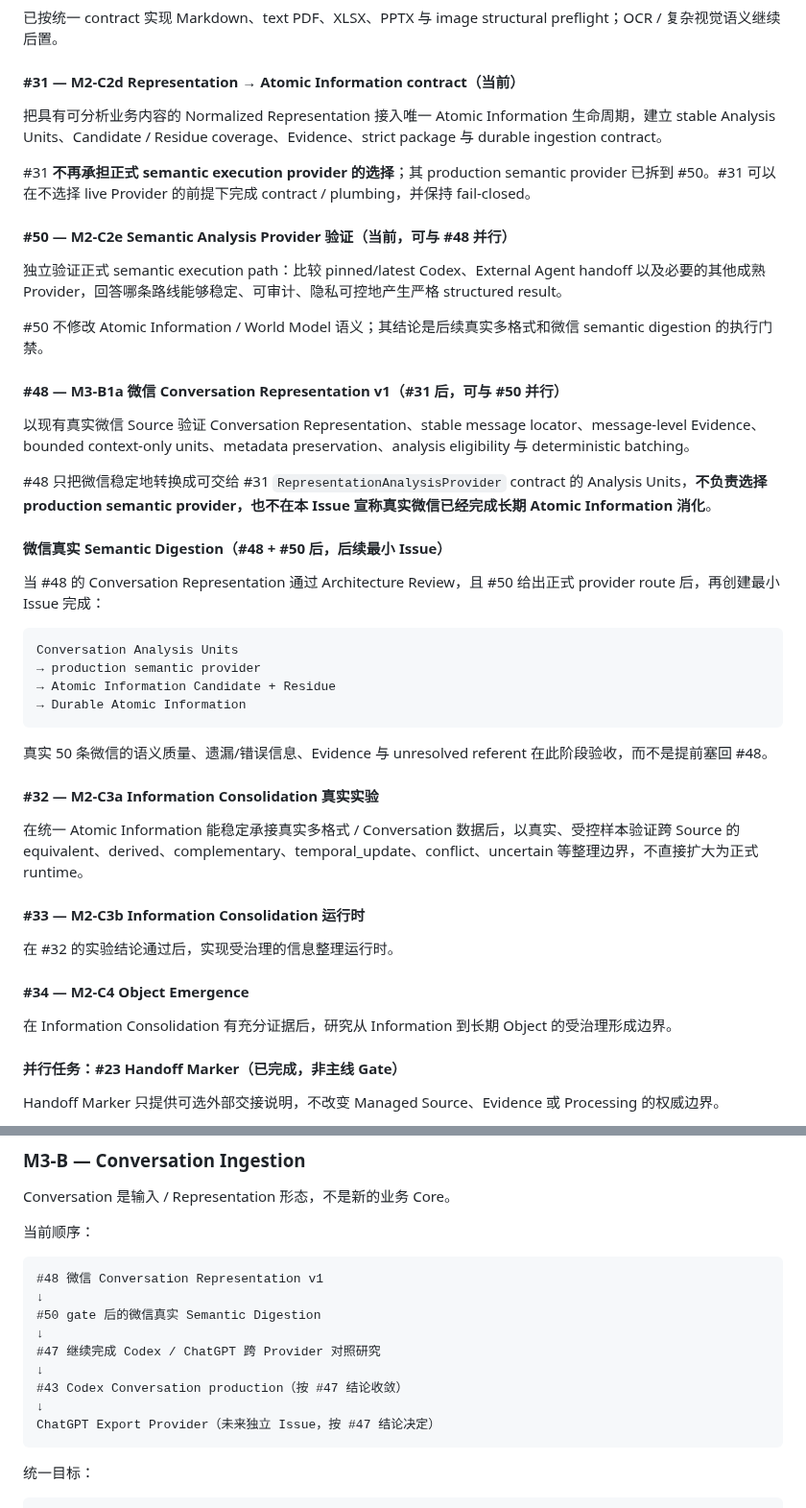
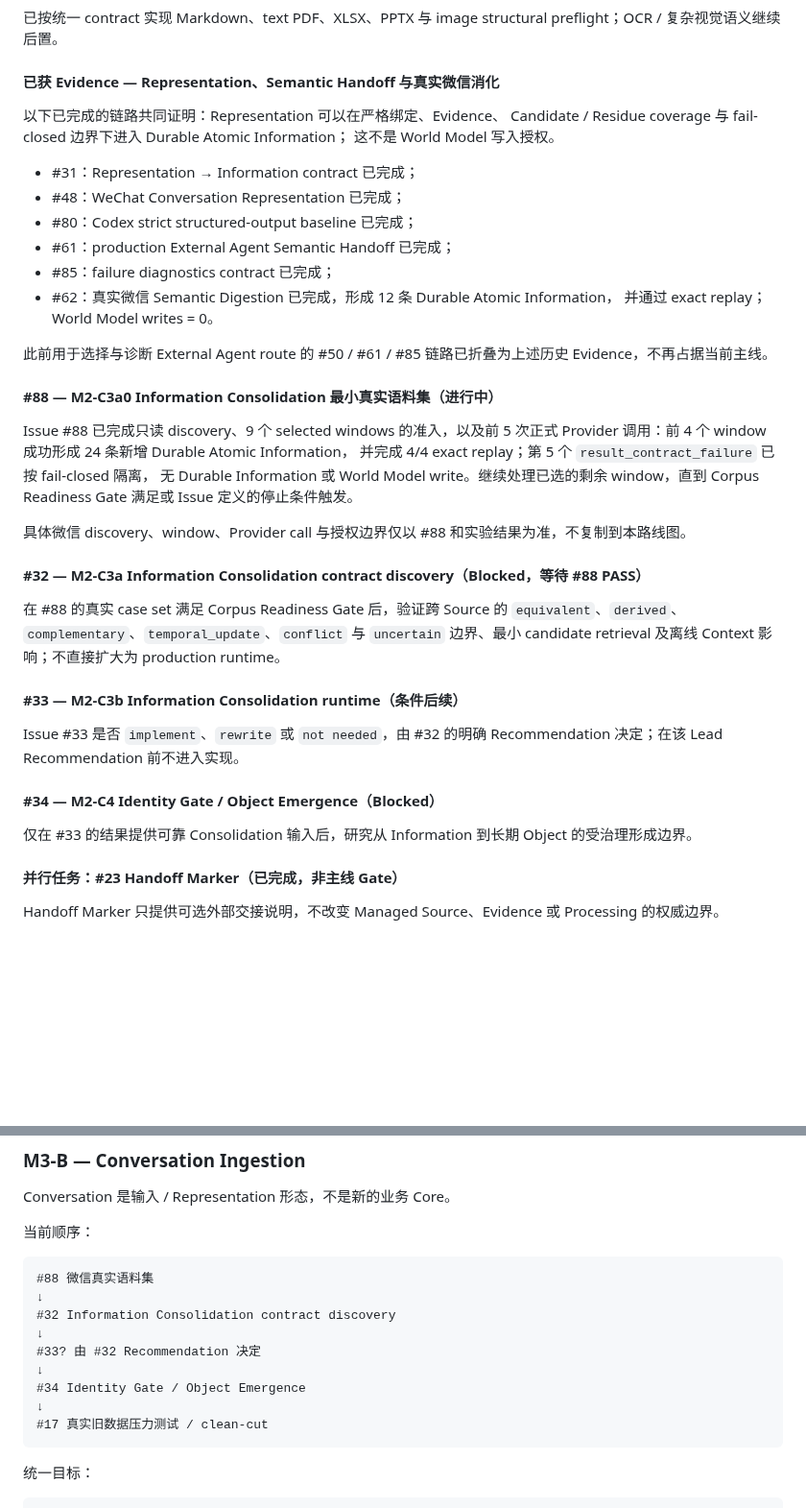
Before and after one commit to leevi2010-cursor/ArcheOS, a Markdown page: docs/development/ROADMAP.md, 2 parts joined by grey strips. Shown at 96% size. Drawn GitHub-style; blank space fills up the shorter version.

Commit message:
docs: 同步Stage 1开发路线图

````diff
--- a/docs/development/ROADMAP.md
+++ b/docs/development/ROADMAP.md
@@ -267,48 +267,48 @@ Issue #21 只固化 Managed Source 的权威边界，不实现 runtime。后续
 
 已按统一 contract 实现 Markdown、text PDF、XLSX、PPTX 与 image structural preflight；OCR / 复杂视觉语义继续后置。
 
-#### #31 — M2-C2d Representation → Atomic Information contract（当前）
+#### 已获 Evidence — Representation、Semantic Handoff 与真实微信消化
 
-把具有可分析业务内容的 Normalized Representation 接入唯一 Atomic Information 生命周期，建立 stable Analysis Units、Candidate / Residue coverage、Evidence、strict package 与 durable ingestion contract。
+以下已完成的链路共同证明：Representation 可以在严格绑定、Evidence、
+Candidate / Residue coverage 与 fail-closed 边界下进入 Durable Atomic Information；
+这不是 World Model 写入授权。
 
-#31 **不再承担正式 semantic execution provider 的选择**；其 production semantic provider 已拆到 #50。#31 可以在不选择 live Provider 的前提下完成 contract / plumbing，并保持 fail-closed。
+- #31：Representation → Information contract 已完成；
+- #48：WeChat Conversation Representation 已完成；
+- #80：Codex strict structured-output baseline 已完成；
+- #61：production External Agent Semantic Handoff 已完成；
+- #85：failure diagnostics contract 已完成；
+- #62：真实微信 Semantic Digestion 已完成，形成 12 条 Durable Atomic Information，
+  并通过 exact replay；World Model writes = 0。
 
-#### #50 — M2-C2e Semantic Analysis Provider 验证（当前，可与 #48 并行）
+此前用于选择与诊断 External Agent route 的 #50 / #61 / #85 链路已折叠为上述历史
+Evidence，不再占据当前主线。
 
-独立验证正式 semantic execution path：比较 pinned/latest Codex、External Agent handoff 以及必要的其他成熟 Provider，回答哪条路线能够稳定、可审计、隐私可控地产生严格 structured result。
+#### #88 — M2-C3a0 Information Consolidation 最小真实语料集（进行中）
 
-#50 不修改 Atomic Information / World Model 语义；其结论是后续真实多格式和微信 semantic digestion 的执行门禁。
+Issue #88 已完成只读 discovery、9 个 selected windows 的准入，以及前 5 次正式
+Provider 调用：前 4 个 window 成功形成 24 条新增 Durable Atomic Information，
+并完成 4/4 exact replay；第 5 个 `result_contract_failure` 已按 fail-closed 隔离，
+无 Durable Information 或 World Model write。继续处理已选的剩余 window，直到
+Corpus Readiness Gate 满足或 Issue 定义的停止条件触发。
 
-#### #48 — M3-B1a 微信 Conversation Representation v1（#31 后，可与 #50 并行）
+具体微信 discovery、window、Provider call 与授权边界仅以 #88 和实验结果为准，不复制到本路线图。
 
-以现有真实微信 Source 验证 Conversation Representation、stable message locator、message-level Evidence、bounded context-only units、metadata preservation、analysis eligibility 与 deterministic batching。
+#### #32 — M2-C3a Information Consolidation contract discovery（Blocked，等待 #88 PASS）
 
-#48 只把微信稳定地转换成可交给 #31 `RepresentationAnalysisProvider` contract 的 Analysis Units，**不负责选择 production semantic provider，也不在本 Issue 宣称真实微信已经完成长期 Atomic Information 消化**。
+在 #88 的真实 case set 满足 Corpus Readiness Gate 后，验证跨 Source 的
+`equivalent`、`derived`、`complementary`、`temporal_update`、`conflict` 与
+`uncertain` 边界、最小 candidate retrieval 及离线 Context 影响；不直接扩大为
+production runtime。
 
-#### 微信真实 Semantic Digestion（#48 + #50 后，后续最小 Issue）
+#### #33 — M2-C3b Information Consolidation runtime（条件后续）
 
-当 #48 的 Conversation Representation 通过 Architecture Review，且 #50 给出正式 provider route 后，再创建最小 Issue 完成：
+Issue #33 是否 `implement`、`rewrite` 或 `not needed`，由 #32 的明确
+Recommendation 决定；在该 Lead Recommendation 前不进入实现。
 
-```text
-Conversation Analysis Units
-→ production semantic provider
-→ Atomic Information Candidate + Residue
-→ Durable Atomic Information
-```
+#### #34 — M2-C4 Identity Gate / Object Emergence（Blocked）
 
-真实 50 条微信的语义质量、遗漏/错误信息、Evidence 与 unresolved referent 在此阶段验收，而不是提前塞回 #48。
-
-#### #32 — M2-C3a Information Consolidation 真实实验
-
-在统一 Atomic Information 能稳定承接真实多格式 / Conversation 数据后，以真实、受控样本验证跨 Source 的 equivalent、derived、complementary、temporal_update、conflict、uncertain 等整理边界，不直接扩大为正式 runtime。
-
-#### #33 — M2-C3b Information Consolidation 运行时
-
-在 #32 的实验结论通过后，实现受治理的信息整理运行时。
-
-#### #34 — M2-C4 Object Emergence
-
-在 Information Consolidation 有充分证据后，研究从 Information 到长期 Object 的受治理形成边界。
+仅在 #33 的结果提供可靠 Consolidation 输入后，研究从 Information 到长期 Object 的受治理形成边界。
 
 #### 并行任务：#23 Handoff Marker（已完成，非主线 Gate）
 
@@ -419,15 +419,15 @@ Conversation 是输入 / Representation 形态，不是新的业务 Core。
 当前顺序：
 
 ```text
-#48 微信 Conversation Representation v1
+#88 微信真实语料集
 ↓
-#50 gate 后的微信真实 Semantic Digestion
+#32 Information Consolidation contract discovery
 ↓
-#47 继续完成 Codex / ChatGPT 跨 Provider 对照研究
+#33? 由 #32 Recommendation 决定
 ↓
-#43 Codex Conversation production（按 #47 结论收敛）
+#34 Identity Gate / Object Emergence
 ↓
-ChatGPT Export Provider（未来独立 Issue，按 #47 结论决定）
+#17 真实旧数据压力测试 / clean-cut
 ```
 
 统一目标：
````
Also changed, not shown: other parts of docs/development/ROADMAP.md (+10 -25 lines).
